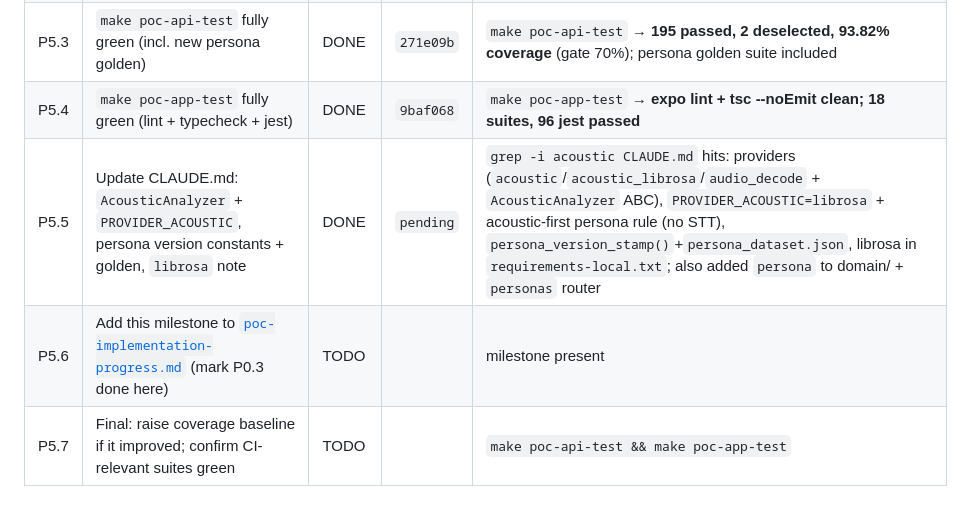
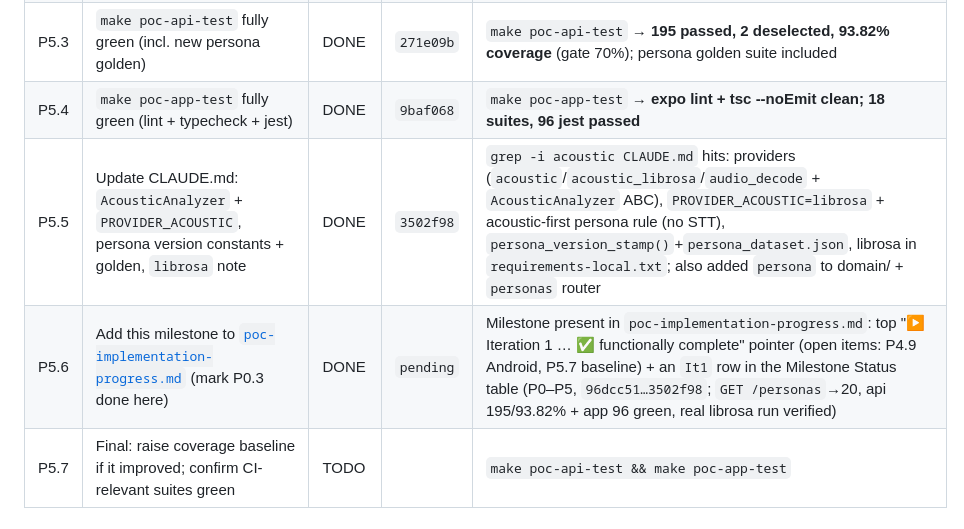
Before and after one commit to sagarpahwa/vaani, a Markdown page: docs/plans/poc-personas-progress.md, the part around the change. Drawn GitHub-style.

```diff
--- a/docs/plans/poc-personas-progress.md
+++ b/docs/plans/poc-personas-progress.md
@@ -146,8 +146,8 @@ You were told: *"implement this plan"* (pointing at this file or at
 | P5.2 | Cross-persona check: same fast read suits Huang but is flagged for Buffett (per-persona bands) | DONE | `41ef9f0` | The **identical** read (3.10 sps) scored by 3 personas via the live API → style_match **Buffett 0.75** (band 2.4–3.0, read just above) > **Jobs 0.68** (band 2.8–3.6, in band) > **Huang 0.56** (band 4.2–5.0, read far below): same audio, materially different per-persona verdict + ranking, proving per-persona bands drive scoring. (Direction is inverted from the plan's literal "suits Huang / too fast for Buffett" because synthetic TTS can't reach Huang's high band — see P5.1 limits — but the per-persona differentiation is unambiguous; a real fast human voice lands the exact framing.) |
 | P5.3 | `make poc-api-test` fully green (incl. new persona golden) | DONE | `271e09b` | `make poc-api-test` → **195 passed, 2 deselected, 93.82% coverage** (gate 70%); persona golden suite included |
 | P5.4 | `make poc-app-test` fully green (lint + typecheck + jest) | DONE | `9baf068` | `make poc-app-test` → **expo lint + tsc --noEmit clean; 18 suites, 96 jest passed** |
-| P5.5 | Update CLAUDE.md: `AcousticAnalyzer` + `PROVIDER_ACOUSTIC`, persona version constants + golden, `librosa` note | DONE | `pending` | `grep -i acoustic CLAUDE.md` hits: providers (`acoustic`/`acoustic_librosa`/`audio_decode` + `AcousticAnalyzer` ABC), `PROVIDER_ACOUSTIC=librosa` + acoustic-first persona rule (no STT), `persona_version_stamp()`+`persona_dataset.json`, librosa in `requirements-local.txt`; also added `persona` to domain/ + `personas` router |
-| P5.6 | Add this milestone to [`poc-implementation-progress.md`](poc-implementation-progress.md) (mark P0.3 done here) | TODO | | milestone present |
+| P5.5 | Update CLAUDE.md: `AcousticAnalyzer` + `PROVIDER_ACOUSTIC`, persona version constants + golden, `librosa` note | DONE | `3502f98` | `grep -i acoustic CLAUDE.md` hits: providers (`acoustic`/`acoustic_librosa`/`audio_decode` + `AcousticAnalyzer` ABC), `PROVIDER_ACOUSTIC=librosa` + acoustic-first persona rule (no STT), `persona_version_stamp()`+`persona_dataset.json`, librosa in `requirements-local.txt`; also added `persona` to domain/ + `personas` router |
+| P5.6 | Add this milestone to [`poc-implementation-progress.md`](poc-implementation-progress.md) (mark P0.3 done here) | DONE | `pending` | Milestone present in `poc-implementation-progress.md`: top "▶ Iteration 1 … ✅ functionally complete" pointer (open items: P4.9 Android, P5.7 baseline) + an `It1` row in the Milestone Status table (P0–P5, `96dcc51…3502f98`; `GET /personas`→20, api 195/93.82% + app 96 green, real librosa run verified) |
 | P5.7 | Final: raise coverage baseline if it improved; confirm CI-relevant suites green | TODO | | `make poc-api-test && make poc-app-test` |
 
 ---
```
Also changed, not shown: docs/plans/poc-implementation-progress.md (+8 -4 lines).
